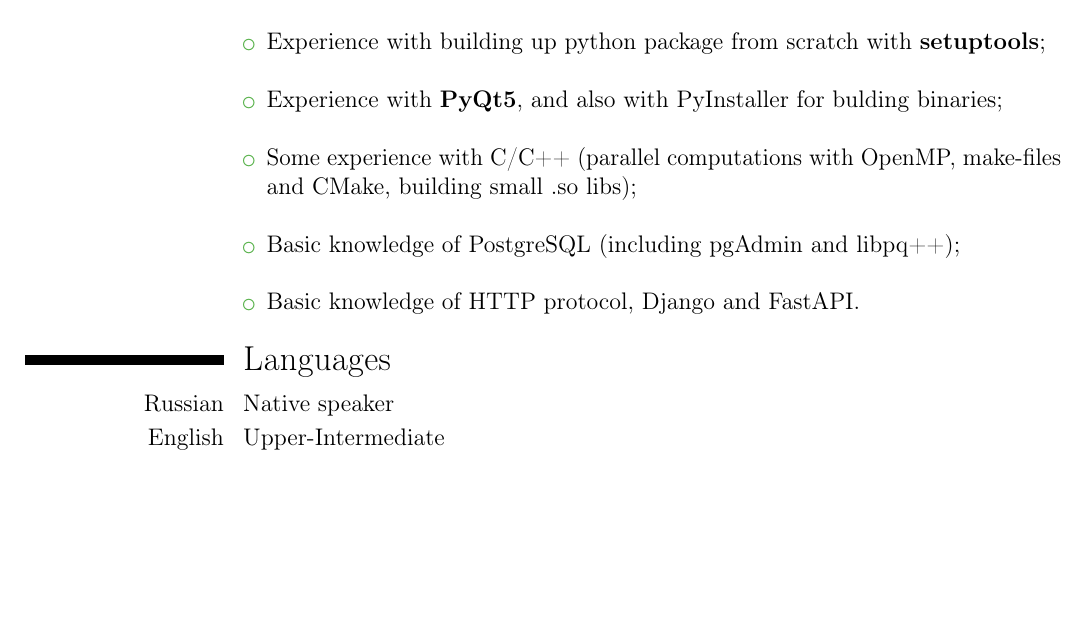
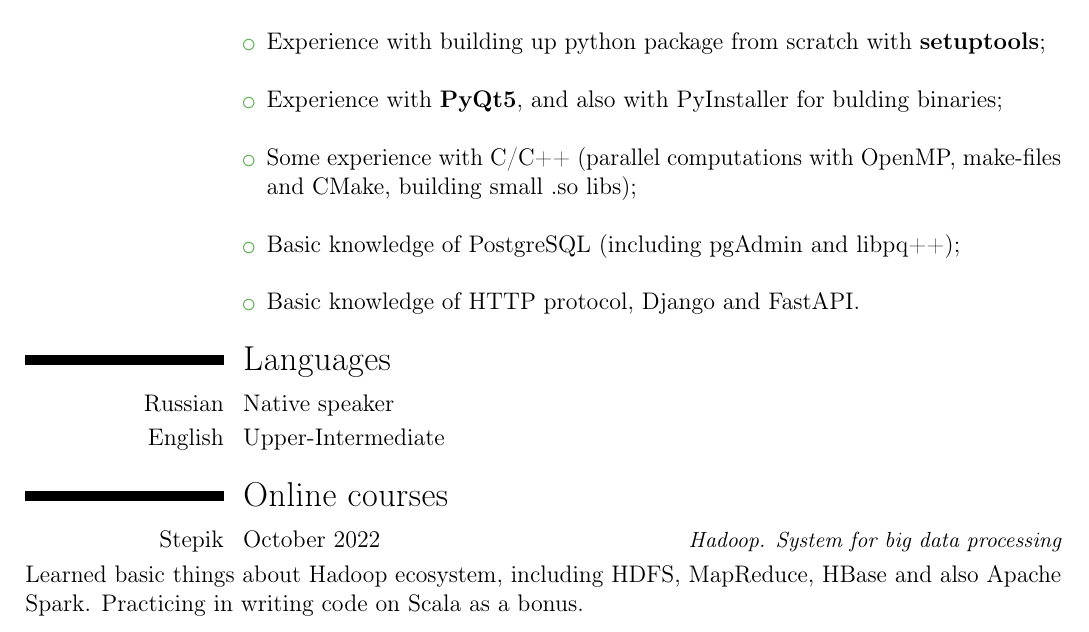
Before and after one commit to mihael-tunik/CV, a LaTeX CV (CV_en.tex): part of page 2 of 2, cut so that both start at the same text, the shorter picture padded with empty space. Compiled offline with pdfLaTeX.

Commit message:
Add information about online education

```diff
--- a/CV_en.tex
+++ b/CV_en.tex
@@ -63,4 +63,6 @@ Search for literature and articles, algorithm development and implementation. Cr
 \section{Languages}
 \cvitemwithcomment{Russian}{Native speaker}{}{}
 \cvitemwithcomment{English}{Upper-Intermediate}{}{}
+\section{Online courses}
+\cvitemwithcomment{Stepik}{October 2022}{Hadoop. System for big data processing}{Learned basic things about Hadoop ecosystem, including HDFS, MapReduce, HBase and also Apache Spark. Practicing in writing code on Scala as a bonus. }
 \end{document}
```
Also changed, not shown: CV_en.pdf.
